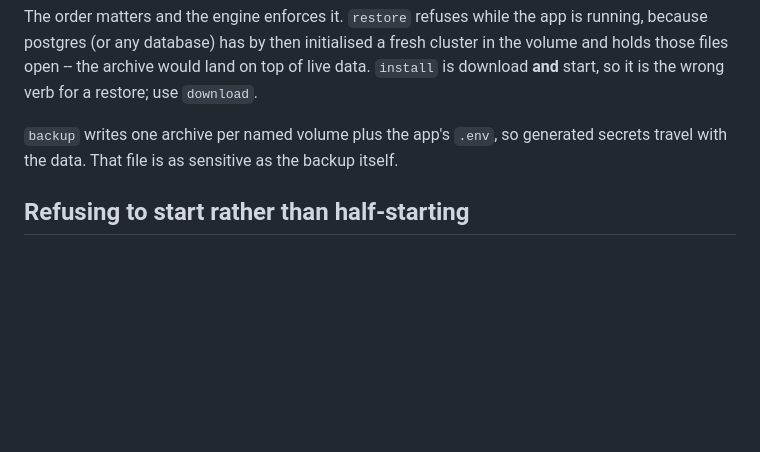
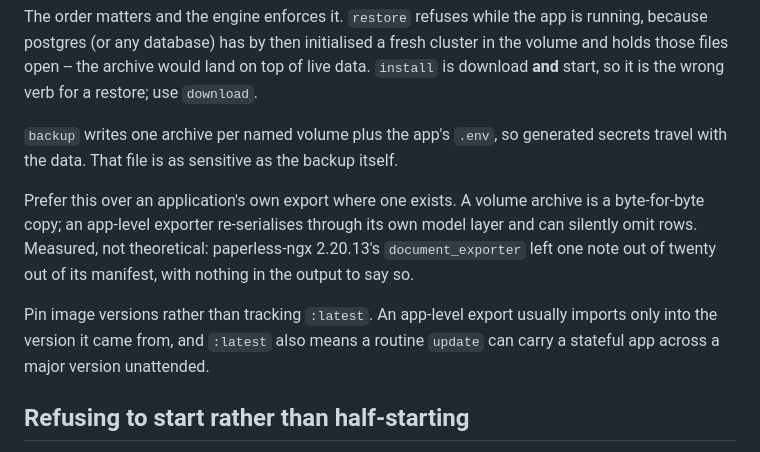
Before and after one commit to eran-yadin/homelab, a Markdown page: docs/CONTRACT.md, the part around the change. Rendered like a GitHub page; blank space fills up the shorter version.

Commit message:
Record what the migration test measured
Restored the real nucserver export into the VM and verified against the
counts taken from the source: 203 documents, 23 tags, 6 correspondents, 5
document types, Hebrew titles intact, 343 PDFs on disk.

Notes came back 19 of 20. The importer was faithful -- the export itself
contains only 19. Note 8 is absent from the manifest although its document
exists, is not in the trash, and has the same owner as its neighbours, and
every note predates the export by four months, so it is not a timing
artifact. paperless-ngx 2.20.13's own document_exporter dropped it silently.
The pg_dump taken alongside has all 20, which is the argument for taking
more than one kind of backup.

So the guidance changes: prefer `homelab backup`/`restore`, which copies
volumes byte for byte, and treat an application's own exporter as the
cross-version fallback rather than the default.

Also confirmed the version pin is a declared version and not a ceiling:
restored on 2.20.13, bumped PAPERLESS_VERSION to 3.1.0, ran `homelab update`,
and paperless migrated its own database in place -- 203 documents, 23 tags,
still serving. Nothing was lost that the export had not already lost.

Co-Authored-By: Claude Opus 5 (1M context) <noreply@anthropic.com>
Claude-Session: https://claude.ai/code/session_01CEbRw1VaDFFU2aR1XLKG6N

```diff
--- a/docs/CONTRACT.md
+++ b/docs/CONTRACT.md
@@ -158,6 +158,16 @@ for a restore; use `download`.
 generated secrets travel with the data. That file is as sensitive as the
 backup itself.
 
+Prefer this over an application's own export where one exists. A volume
+archive is a byte-for-byte copy; an app-level exporter re-serialises through
+its own model layer and can silently omit rows. Measured, not theoretical:
+paperless-ngx 2.20.13's `document_exporter` left one note out of twenty out of
+its manifest, with nothing in the output to say so.
+
+Pin image versions rather than tracking `:latest`. An app-level export usually
+imports only into the version it came from, and `:latest` also means a routine
+`update` can carry a stateful app across a major version unattended.
+
 ## Refusing to start rather than half-starting
 
 Before `start`, the engine checks that nothing else holds the app's ports, that
```
